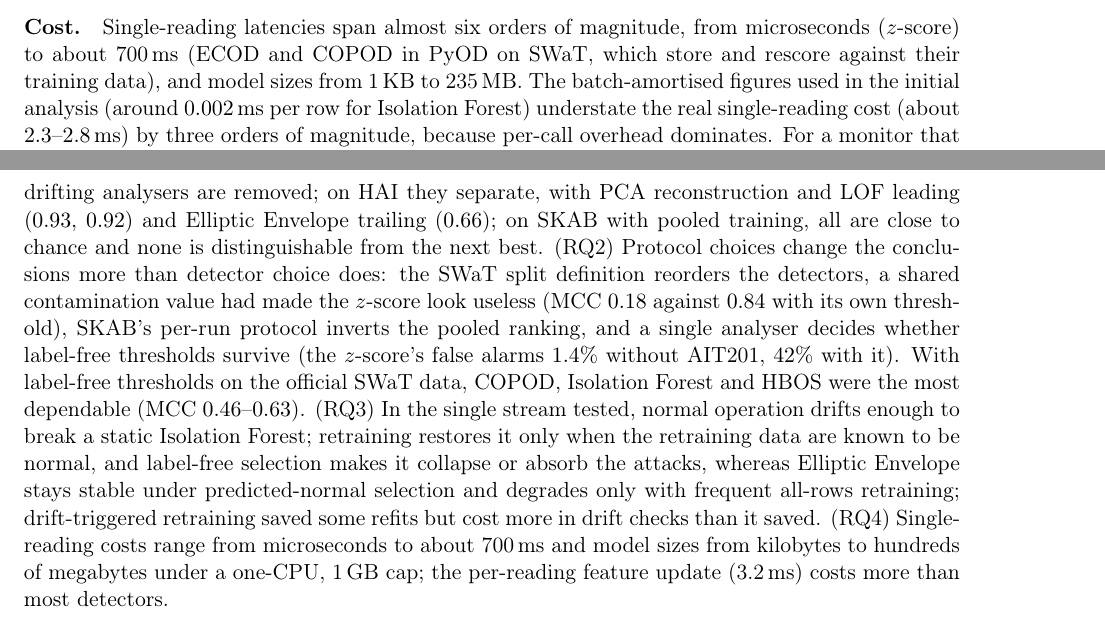
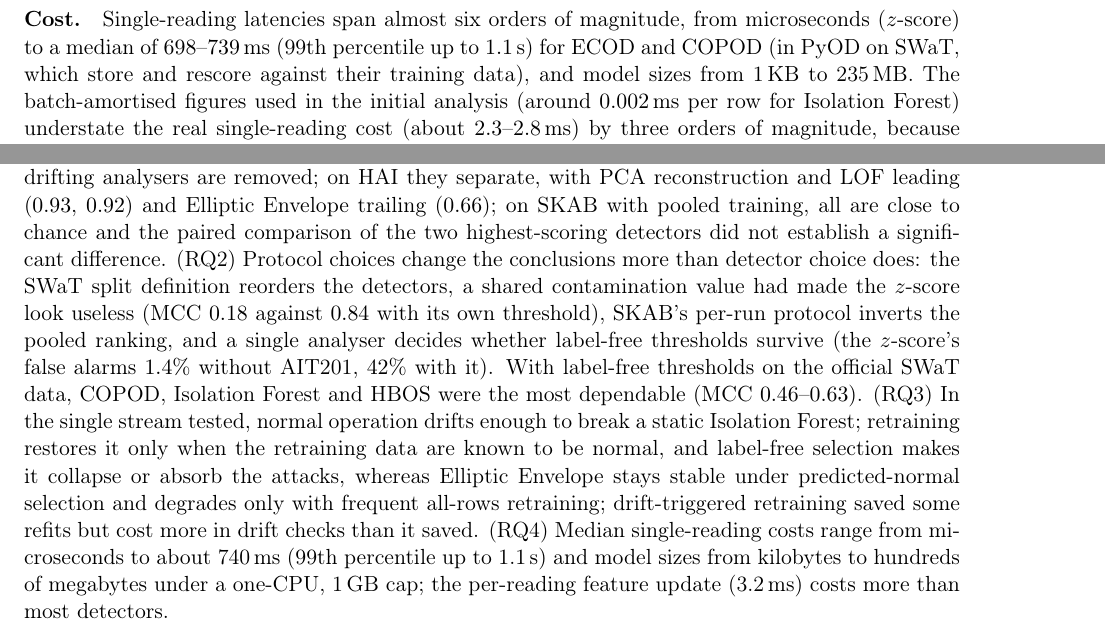
Before and after one commit to sarjanshah14/SensorGuard-Research, a LaTeX paper (paper/current/paper2_revised.tex): two parts of pages 16 and 18 of 25 before the commit and two parts of pages 17 and 18 of 25 after it, joined at a grey line, cut so that both start at the same text. Compiled offline with pdfLaTeX.

Commit message:
Fifth review: SKAB paired-test wording, median/p99 latency, model-specific Table 9 retraining row
Co-Authored-By: Claude Opus 5.5 <noreply@anthropic.com>

```diff
--- a/paper/current/paper2_revised.tex
+++ b/paper/current/paper2_revised.tex
@@ -978,7 +980,8 @@ of the threshold rather than the model. For cheap models such as Isolation Fores
 drift test can cost more than the retrain it is meant to save.
 
 \paragraph{Cost.} Single-reading latencies span almost six orders of magnitude, from
-microseconds ($z$-score) to about 700\,ms (ECOD and COPOD in PyOD on SWaT, which store and
+microseconds ($z$-score) to a median of $698$--$739$\,ms (99th percentile up to $1.1$\,s) for
+ECOD and COPOD (in PyOD on SWaT, which store and
 rescore against their training data), and model sizes from 1\,KB to 235\,MB. The
 batch-amortised figures used in the initial analysis (around $0.002$\,ms per row for
 Isolation Forest) understate the real single-reading cost (about $2.3$--$2.8$\,ms)
@@ -1038,7 +1041,8 @@ documented, standard protocols answered the four research questions as follows.
 and on WADI they fall into a common band once three drifting analysers are removed; on HAI
 they separate, with PCA reconstruction and LOF leading ($0.93$, $0.92$) and Elliptic
 Envelope trailing ($0.66$); on SKAB with pooled training, all are close to chance and
-none is distinguishable from the next best. (RQ2) Protocol choices change the conclusions more than detector choice does:
+the paired comparison of the two highest-scoring detectors did not establish a
+significant difference. (RQ2) Protocol choices change the conclusions more than detector choice does:
 the SWaT split definition reorders the detectors, a shared contamination value had made
 the $z$-score look useless (MCC $0.18$ against $0.84$ with its own threshold), SKAB's
 per-run protocol inverts the pooled ranking, and a single analyser decides whether
@@ -1049,8 +1053,8 @@ Isolation Forest; retraining restores it only when the retraining data are known
 normal, and label-free selection makes it collapse or absorb the attacks, whereas
 Elliptic Envelope stays stable under predicted-normal selection and degrades only with
 frequent all-rows retraining; drift-triggered retraining saved some refits but cost more
-in drift checks than it saved. (RQ4) Single-reading costs range from
-microseconds to about 700\,ms and model sizes from kilobytes to hundreds of megabytes
+in drift checks than it saved. (RQ4) Median single-reading costs range from
+microseconds to about 740\,ms (99th percentile up to 1.1\,s) and model sizes from kilobytes to hundreds of megabytes
 under a one-CPU, 1\,GB cap; the per-reading feature update (3.2\,ms) costs more than
 most detectors.
 
```
Also changed, not shown: docs/DEVLOG.md (+6 -0 lines), docs/PROGRESS.md (+1 -0 lines), paper/current/Shah_IJPHM_preview_LibreOffice.pdf, paper/current/paper2_revised.tex (12 more changed lines), 1 other file.
